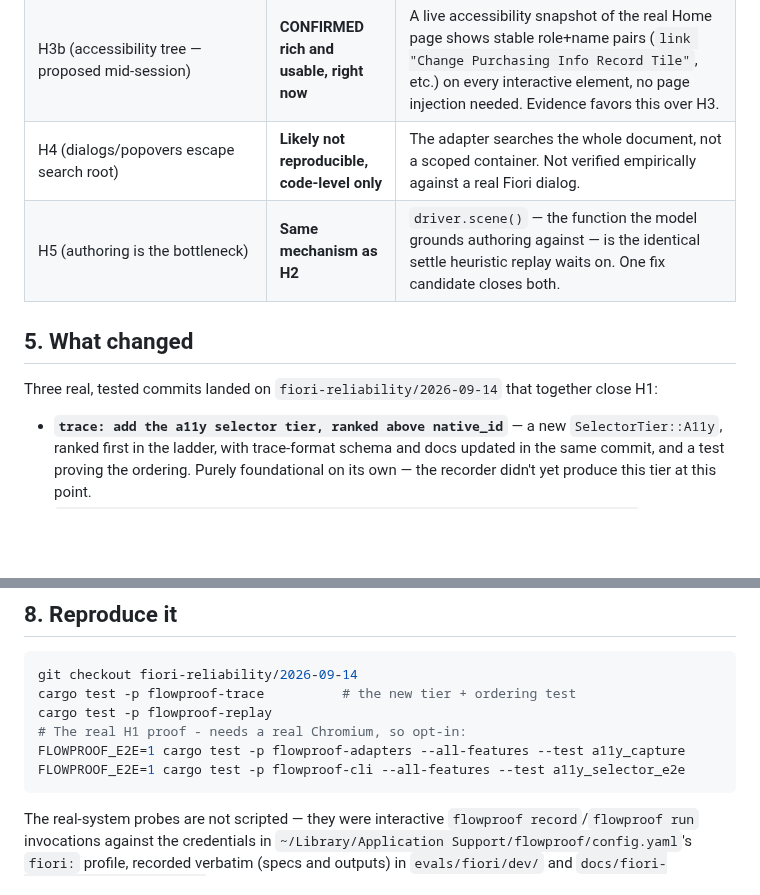
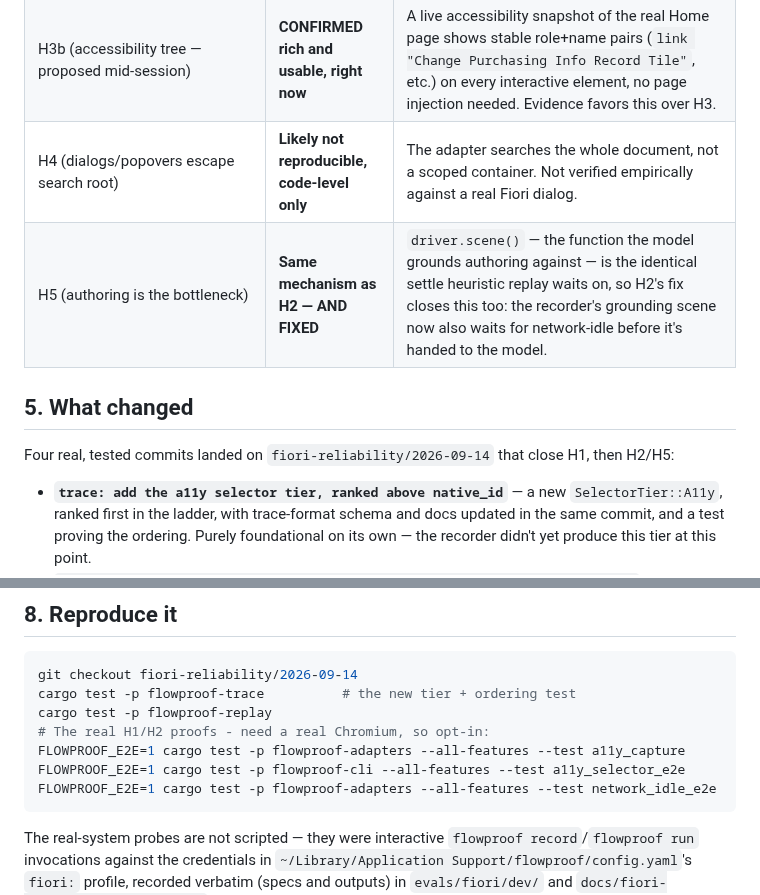
Before and after one commit to automators-com/flowproof, a Markdown page: docs/fiori-reliability/RELIABILITY.md, 2 parts joined by grey strips. GitHub-like rendering; blank space fills up the shorter version.

````diff
--- a/docs/fiori-reliability/RELIABILITY.md
+++ b/docs/fiori-reliability/RELIABILITY.md
@@ -38,12 +40,12 @@ real data, H4/H5 are code-level or explained-not-fixed.
 | H3 (`sap.ui.test.RecordReplay`) | **Present but broken outside its own harness** | All 64 of its dependencies load (HTTP 200) on the real production launchpad, but calling it cold via CDP throws an uncaught `TypeError` and the `require` never completes. Real friction, not a theoretical risk. |
 | H3b (accessibility tree — proposed mid-session) | **CONFIRMED rich and usable, right now** | A live accessibility snapshot of the real Home page shows stable role+name pairs (`link "Change Purchasing Info Record Tile"`, etc.) on every interactive element, no page injection needed. Evidence favors this over H3. |
 | H4 (dialogs/popovers escape search root) | **Likely not reproducible, code-level only** | The adapter searches the whole document, not a scoped container. Not verified empirically against a real Fiori dialog. |
-| H5 (authoring is the bottleneck) | **Same mechanism as H2** | `driver.scene()` — the function the model grounds authoring against — is the identical settle heuristic replay waits on. One fix candidate closes both. |
+| H5 (authoring is the bottleneck) | **Same mechanism as H2 — AND FIXED** | `driver.scene()` — the function the model grounds authoring against — is the identical settle heuristic replay waits on, so H2's fix closes this too: the recorder's grounding scene now also waits for network-idle before it's handed to the model. |
 
 ## 5. What changed
 
-Three real, tested commits landed on `fiori-reliability/2026-09-14` that
-together close H1:
+Four real, tested commits landed on `fiori-reliability/2026-09-14` that
+close H1, then H2/H5:
 
 - **`trace: add the a11y selector tier, ranked above native_id`** — a new
   `SelectorTier::A11y`, ranked first in the ladder, with trace-format schema
@@ -144,9 +153,10 @@ exists yet. Ranked by what would unblock the most, cheapest first:
 git checkout fiori-reliability/2026-09-14
 cargo test -p flowproof-trace          # the new tier + ordering test
 cargo test -p flowproof-replay
-# The real H1 proof - needs a real Chromium, so opt-in:
+# The real H1/H2 proofs - need a real Chromium, so opt-in:
 FLOWPROOF_E2E=1 cargo test -p flowproof-adapters --all-features --test a11y_capture
 FLOWPROOF_E2E=1 cargo test -p flowproof-cli --all-features --test a11y_selector_e2e
+FLOWPROOF_E2E=1 cargo test -p flowproof-adapters --all-features --test network_idle_e2e
 ```
 
 The real-system probes are not scripted — they were interactive
````
Also changed, not shown: other parts of docs/fiori-reliability/RELIABILITY.md (+39 -30 lines), docs/fiori-reliability/FINDINGS.md (+54 -10 lines).
